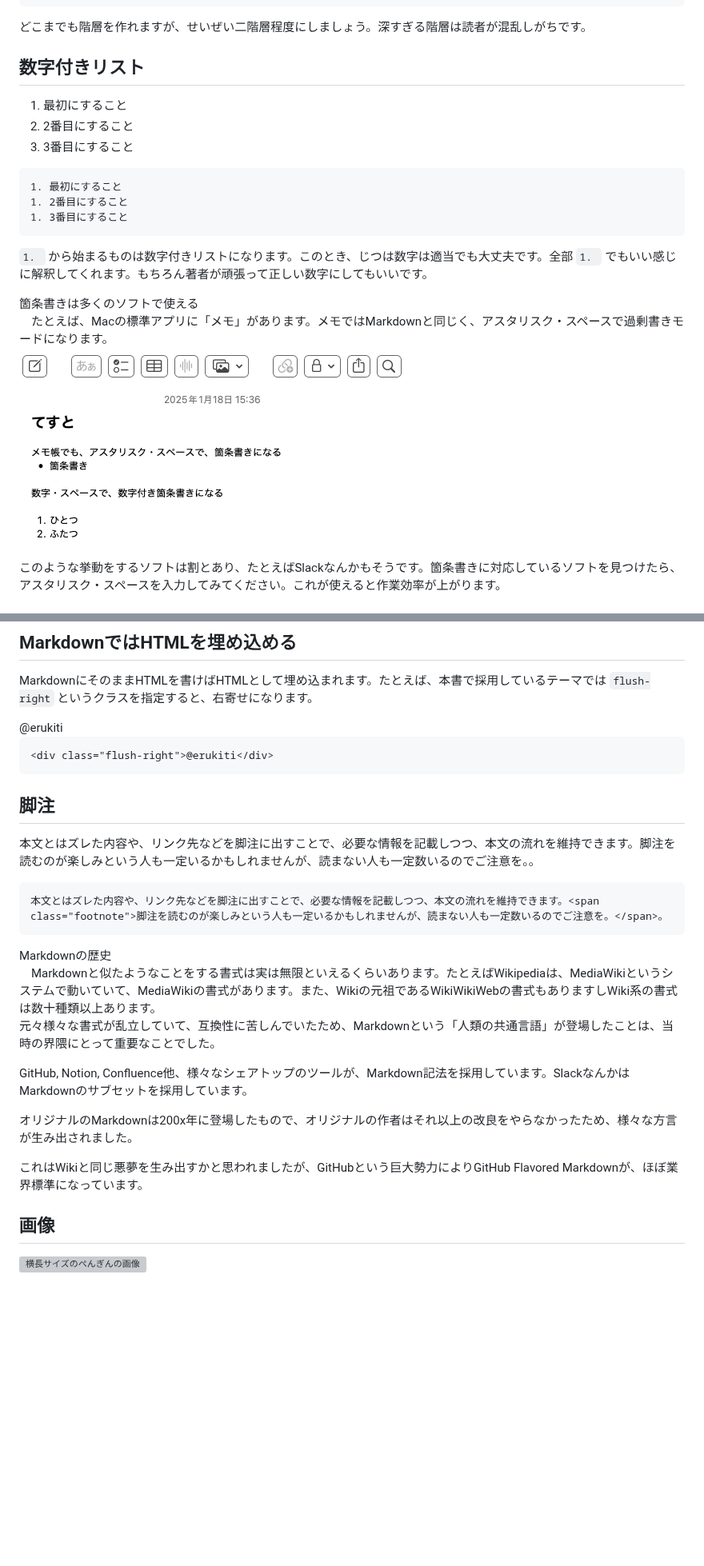
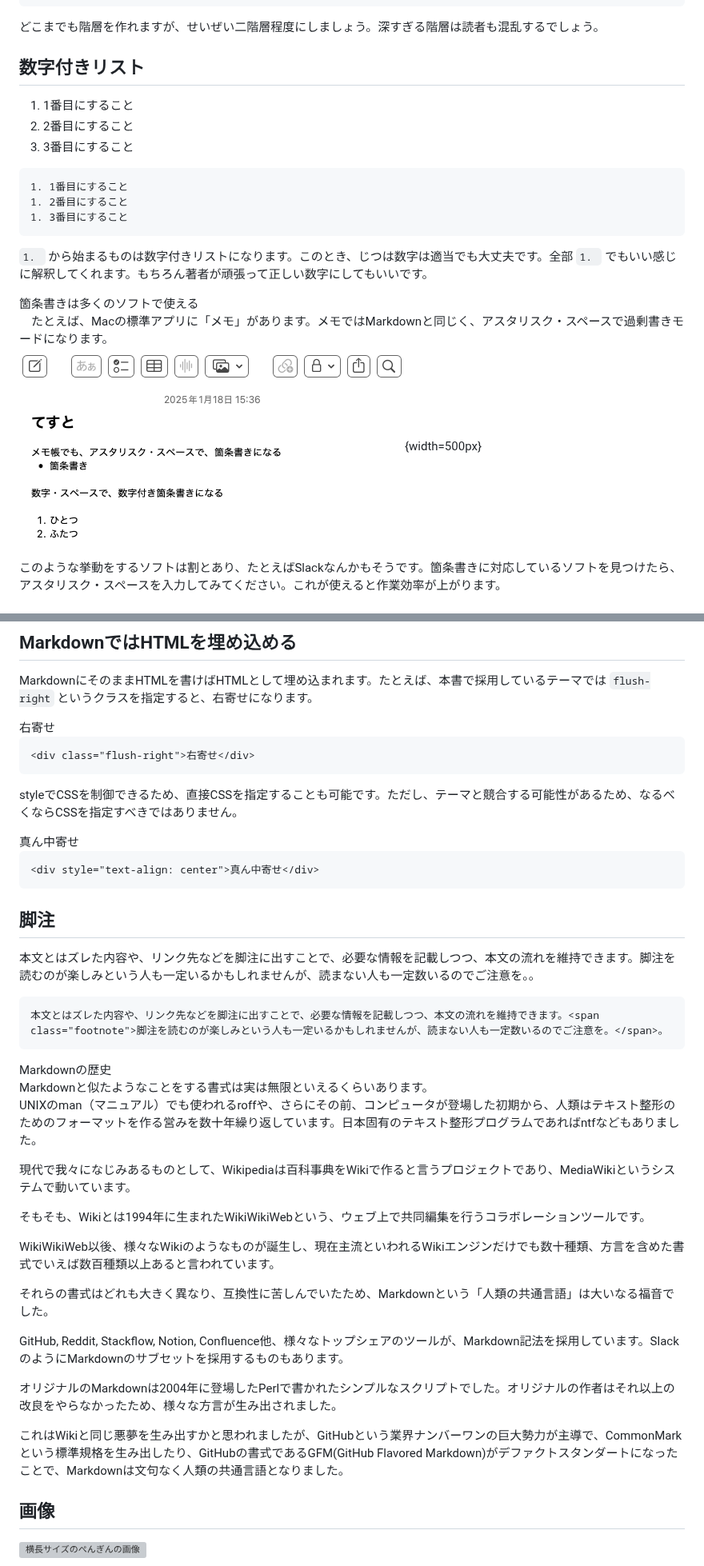
Before and after one commit to erukiti/vivliostyle-techbook-starter, a Markdown page: src/chap-markdown.md, 2 parts joined by grey strips. Shown at 80% size. Rendered like a GitHub page; blank space fills up the shorter version; grey boxes are pictures that could not be loaded.

````diff
--- a/src/chap-markdown.md
+++ b/src/chap-markdown.md
@@ -147,16 +143,16 @@ Markdownにおける文は、<br />
 * トップ
 ```
 
-どこまでも階層を作れますが、せいぜい二階層程度にしましょう。深すぎる階層は読者が混乱しがちです。
+どこまでも階層を作れますが、せいぜい二階層程度にしましょう。深すぎる階層は読者も混乱するでしょう。
 
 ## 数字付きリスト
 
-1. 最初にすること
+1. 1番目にすること
 1. 2番目にすること
 1. 3番目にすること
 
 ```md:数字付きリスト
-1. 最初にすること
+1. 1番目にすること
 1. 2番目にすること
 1. 3番目にすること
 ```
@@ -167,7 +163,7 @@ Markdownにおける文は、<br />
 <div class="column-title">箇条書きは多くのソフトで使える</div>
 　たとえば、Macの標準アプリに「メモ」があります。メモではMarkdownと同じく、アスタリスク・スペースで過剰書きモードになります。
 
-![メモの箇条書き](./images/chap-markdown/list.png)
+![メモの箇条書き](./images/chap-markdown/list.png){width=500px}
 
 このような挙動をするソフトは割とあり、たとえばSlackなんかもそうです。箇条書きに対応しているソフトを見つけたら、アスタリスク・スペースを入力してみてください。これが使えると作業効率が上がります。
 </div>
@@ -265,11 +261,20 @@ Vivliostyle|Markdown|.md|CSS組版で自由度の高い本を書けるソフト
 
 MarkdownにそのままHTMLを書けばHTMLとして埋め込まれます。たとえば、本書で採用しているテーマでは `flush-right` というクラスを指定すると、右寄せになります。
 
-<div class="flush-right">@erukiti</div>
+<div class="flush-right">右寄せ</div>
 
 ```md
-<div class="flush-right">@erukiti</div>
+<div class="flush-right">右寄せ</div>
 ```
+
+styleでCSSを制御できるため、直接CSSを指定することも可能です。ただし、テーマと競合する可能性があるため、なるべくならCSSを指定すべきではありません。
+
+<div style="text-align: center">真ん中寄せ</div>
+
+```md
+<div style="text-align: center">真ん中寄せ</div>
+```
+
 
 ## 脚注
 
@@ -281,16 +286,23 @@ MarkdownにそのままHTMLを書けばHTMLとして埋め込まれます。た
 
 <div class="column">
 <div class="column-title">Markdownの歴史</div>
-　Markdownと似たようなことをする書式は実は無限といえるくらいあります。たとえばWikipediaは、MediaWikiというシステムで動いていて、MediaWikiの書式があります。また、Wikiの元祖であるWikiWikiWebの書式もありますしWiki系の書式は数十種類以上あります。
+Markdownと似たようなことをする書式は実は無限といえるくらいあります。
 
-元々様々な書式が乱立していて、互換性に苦しんでいたため、Markdownという「人類の共通言語」が登場したことは、当時の界隈にとって重要なことでした。
+UNIXのman（マニュアル）でも使われるroffや、さらにその前、コンピュータが登場した初期から、人類はテキスト整形のためのフォーマットを作る営みを数十年繰り返しています。日本固有のテキスト整形プログラムであればntfなどもありました。
 
-GitHub, Notion, Confluence他、様々なシェアトップのツールが、Markdown記法を採用しています。SlackなんかはMarkdownのサブセットを採用しています。
+現代で我々になじみあるものとして、Wikipediaは百科事典をWikiで作ると言うプロジェクトであり、MediaWikiというシステムで動いています。
 
-オリジナルのMarkdownは200x年に登場したもので、オリジナルの作者はそれ以上の改良をやらなかったため、様々な方言が生み出されました。
+そもそも、Wikiとは1994年に生まれたWikiWikiWebという、ウェブ上で共同編集を行うコラボレーションツールです。
 
-これはWikiと同じ悪夢を生み出すかと思われましたが、GitHubという巨大勢力によりGitHub Flavored Markdownが、ほぼ業界標準になっています。
+WikiWikiWeb以後、様々なWikiのようなものが誕生し、現在主流といわれるWikiエンジンだけでも数十種類、方言を含めた書式でいえば数百種類以上あると言われています。
 
+それらの書式はどれも大きく異なり、互換性に苦しんでいたため、Markdownという「人類の共通言語」は大いなる福音でした。
+
+GitHub, Reddit, Stackflow, Notion, Confluence他、様々なトップシェアのツールが、Markdown記法を採用しています。SlackのようにMarkdownのサブセットを採用するものもあります。
+
+オリジナルのMarkdownは2004年に登場したPerlで書かれたシンプルなスクリプトでした。オリジナルの作者はそれ以上の改良をやらなかったため、様々な方言が生み出されました。
+
+これはWikiと同じ悪夢を生み出すかと思われましたが、GitHubという業界ナンバーワンの巨大勢力が主導で、CommonMarkという標準規格を生み出したり、GitHubの書式であるGFM(GitHub Flavored Markdown)がデファクトスタンダートになったことで、Markdownは文句なく人類の共通言語となりました。
 </div>
 
 ## 画像
````
Also changed, not shown: other parts of src/chap-markdown.md (+25 -29 lines), src/chap-setup.md (+0 -2 lines).
